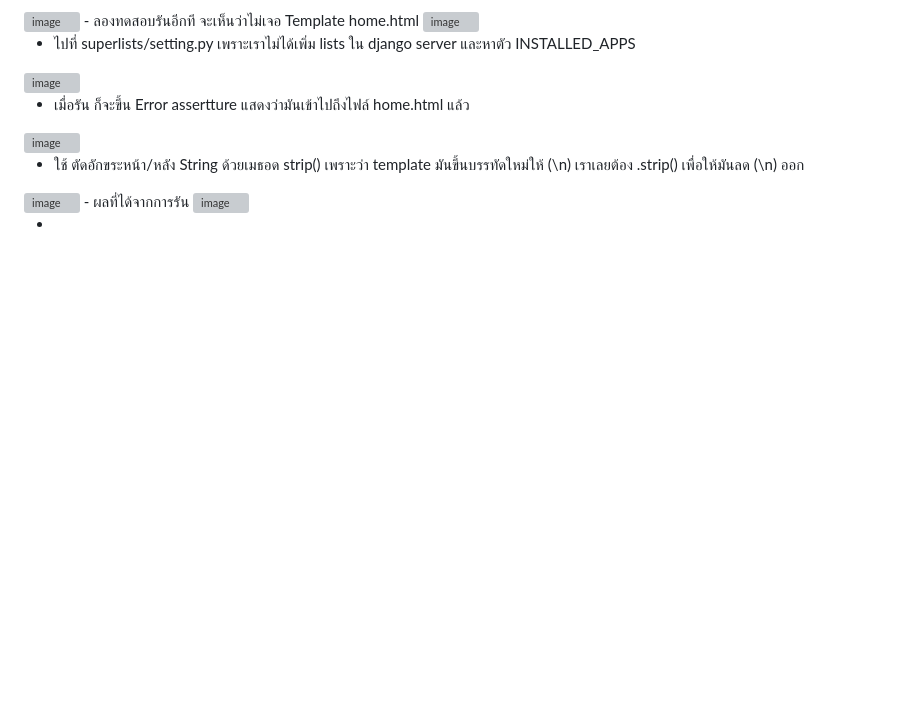
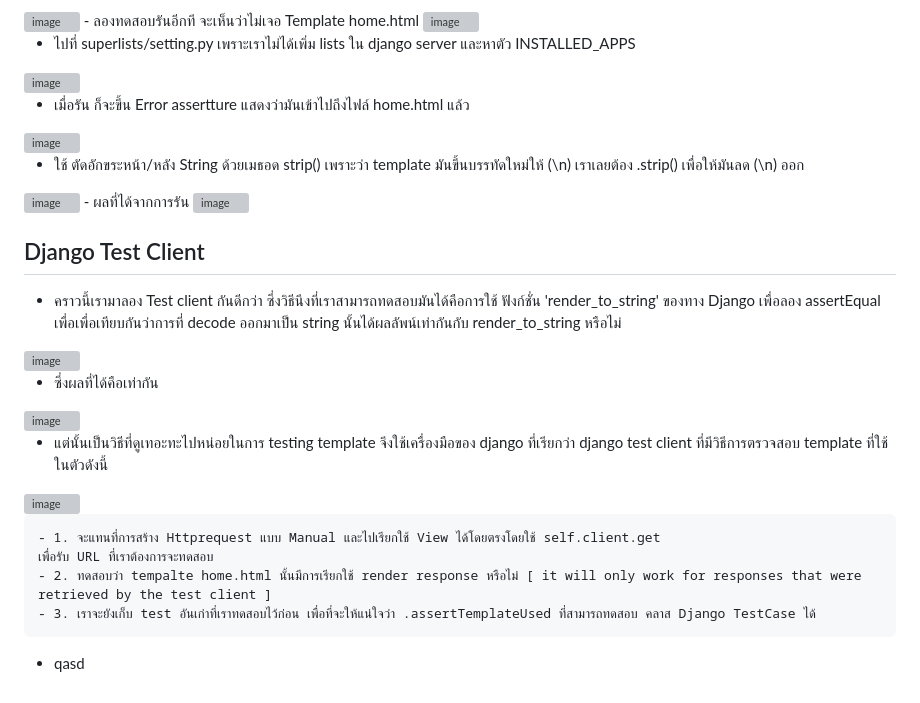
Before and after one commit to Shira0ri145/Mercuone-Blog, a Markdown page: TDD-Blog/TDD-Test4.md, the part around the change. Rendered like a GitHub page; blank space fills up the shorter version; grey boxes are pictures that could not be loaded.

```diff
--- a/TDD-Blog/TDD-Test4.md
+++ b/TDD-Blog/TDD-Test4.md
@@ -45,4 +45,20 @@ https://www.obeythetestinggoat.com/book/images/twp2_0401.png![image](https://use
  - ผลที่ได้จากการรัน
  <img width="435" alt="image" src="https://user-images.githubusercontent.com/101574457/216884170-22434044-ab55-4ab3-a09a-3b43a656b464.png">
 
- -
+## Django Test Client
+ - คราวนี้เรามาลอง Test client กันดีกว่า ซึ่งวิธีนึงที่เราสามารถทดสอบมันได้คือการใช้ ฟังก์ชั่น 'render_to_string' ของทาง Django เพื่อลอง assertEqual เพื่อเพื่อเทียบกันว่าการที่ decode ออกมาเป็น string นั้นได้ผลลัพน์เท่ากันกับ render_to_string หรือไม่
+ <img width="499" alt="image" src="https://user-images.githubusercontent.com/101574457/217161163-11b892a7-bb02-4857-ae4e-6e9aa949f353.png">
+
+ - ซึ่งผลที่ได้คือเท่ากัน
+<img width="430" alt="image" src="https://user-images.githubusercontent.com/101574457/217166425-2f4211d1-0da8-4dca-9cf4-1801bf8cb925.png">
+
+ - แต่นั้นเป็นวิธีที่ดูเทอะทะไปหน่อยในการ testing template จึงใช้เครื่องมือของ django ที่เรียกว่า django test client ที่มีวิธีการตรวจสอบ template ที่ใช้ในตัวดังนี้
+
+ <img width="491" alt="image" src="https://user-images.githubusercontent.com/101574457/217167456-4ed800d8-40cd-4065-ae5b-bc4a37a9389e.png">
+
+    - 1. จะแทนที่การสร้าง Httprequest แบบ Manual และไปเรียกใช้ View ได้โดยตรงโดยใช้ self.client.get
+    เพื่อรับ URL ที่เราต้องการจะทดสอบ
+    - 2. ทดสอบว่า tempalte home.html นั้นมีการเรียกใช้ render response หรือไม่ [ it will only work for responses that were retrieved by the test client ]
+    - 3. เราจะยังเก็บ test อันเก่าที่เราทดสอบไว้ก่อน เพื่อที่จะให้แน่ใจว่า .assertTemplateUsed ที่สามารถทดสอบ คลาส Django TestCase ได้
+
+ - qasd
```
